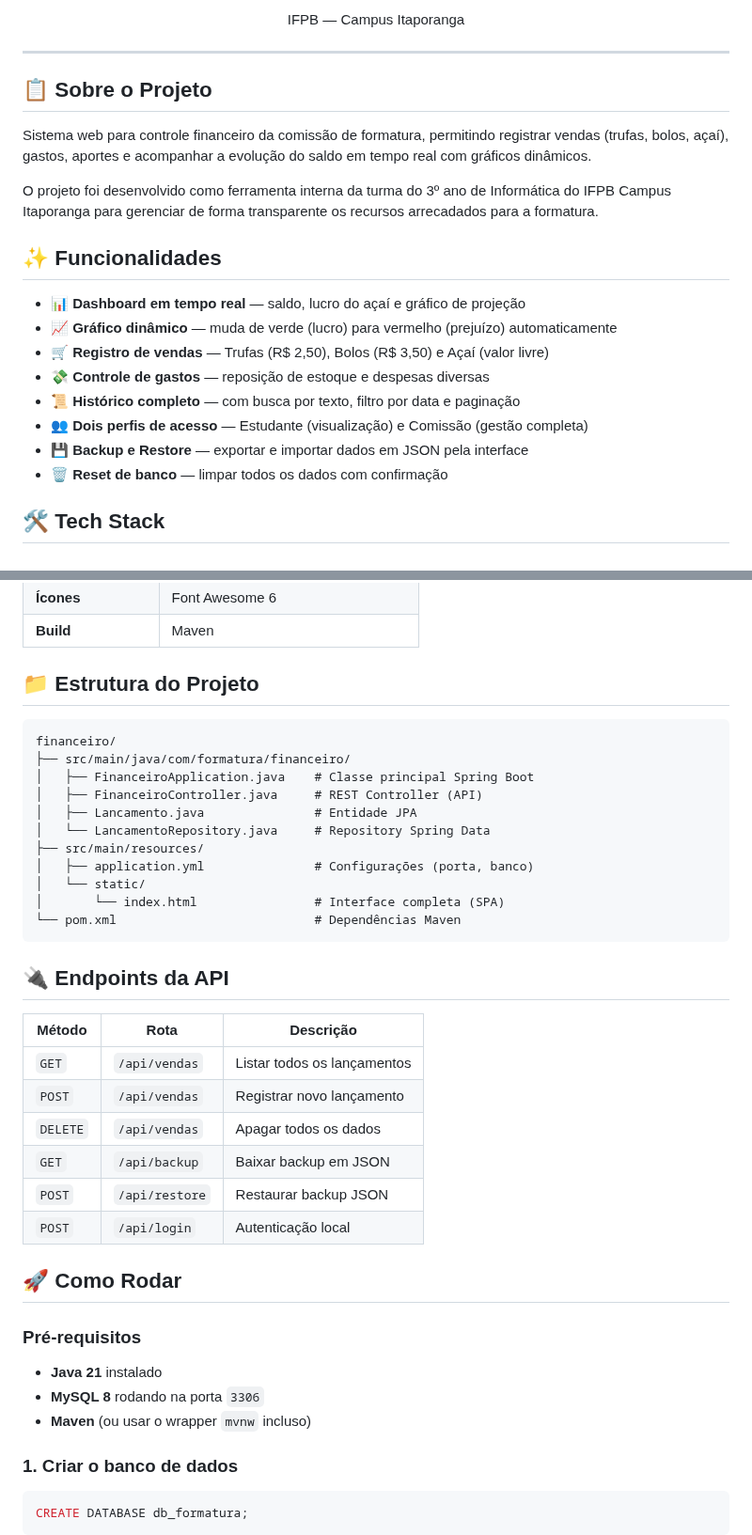
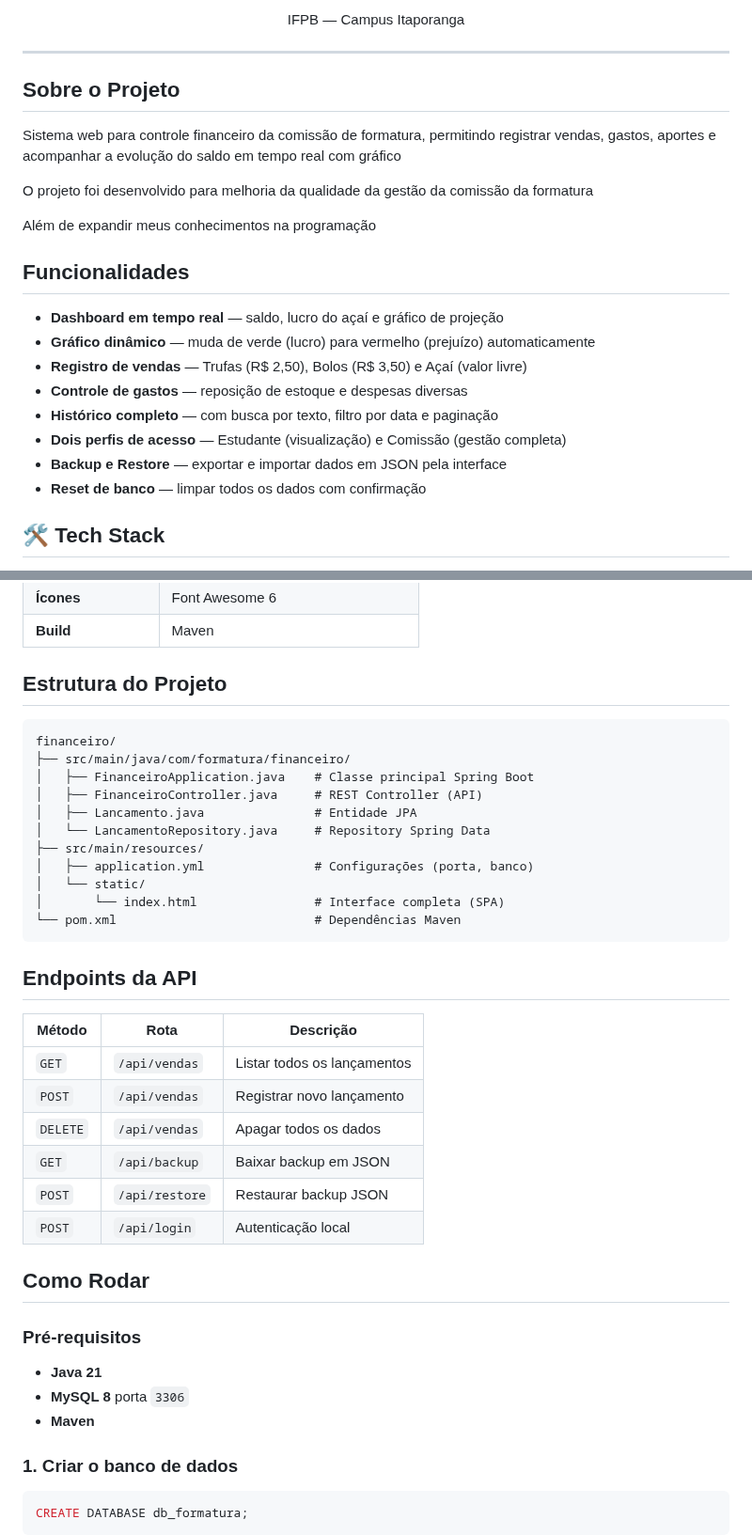
Before and after one commit to ffaneto/gestao-vendas-3-info-vesp-1.0, a Markdown page: README.md, 2 parts joined by grey strips. Shown at 94% size. GitHub-like rendering.

````diff
--- a/README.md
+++ b/README.md
@@ -10,22 +10,24 @@
 
 ---
 
-## 📋 Sobre o Projeto
+##  Sobre o Projeto
 
-Sistema web para controle financeiro da comissão de formatura, permitindo registrar vendas (trufas, bolos, açaí), gastos, aportes e acompanhar a evolução do saldo em tempo real com gráficos dinâmicos.
+Sistema web para controle financeiro da comissão de formatura, permitindo registrar vendas, gastos, aportes e acompanhar a evolução do saldo em tempo real com gráfico
 
-O projeto foi desenvolvido como ferramenta interna da turma do 3º ano de Informática do IFPB Campus Itaporanga para gerenciar de forma transparente os recursos arrecadados para a formatura.
+O projeto foi desenvolvido para melhoria da qualidade da gestão da comissão da formatura
 
-## ✨ Funcionalidades
+Além de expandir meus conhecimentos na programação
 
-- 📊 **Dashboard em tempo real** — saldo, lucro do açaí e gráfico de projeção
-- 📈 **Gráfico dinâmico** — muda de verde (lucro) para vermelho (prejuízo) automaticamente
-- 🛒 **Registro de vendas** — Trufas (R$ 2,50), Bolos (R$ 3,50) e Açaí (valor livre)
-- 💸 **Controle de gastos** — reposição de estoque e despesas diversas
-- 📜 **Histórico completo** — com busca por texto, filtro por data e paginação
-- 👥 **Dois perfis de acesso** — Estudante (visualização) e Comissão (gestão completa)
-- 💾 **Backup e Restore** — exportar e importar dados em JSON pela interface
-- 🗑️ **Reset de banco** — limpar todos os dados com confirmação
+## Funcionalidades
+
+-  **Dashboard em tempo real** — saldo, lucro do açaí e gráfico de projeção
+-  **Gráfico dinâmico** — muda de verde (lucro) para vermelho (prejuízo) automaticamente
+-  **Registro de vendas** — Trufas (R$ 2,50), Bolos (R$ 3,50) e Açaí (valor livre)
+-  **Controle de gastos** — reposição de estoque e despesas diversas
+-  **Histórico completo** — com busca por texto, filtro por data e paginação
+-  **Dois perfis de acesso** — Estudante (visualização) e Comissão (gestão completa)
+-  **Backup e Restore** — exportar e importar dados em JSON pela interface
+-  **Reset de banco** — limpar todos os dados com confirmação
 
 ## 🛠️ Tech Stack
 
@@ -48,7 +50,7 @@ O projeto foi desenvolvido como ferramenta interna da turma do 3º ano de Inform
 | **Ícones** | Font Awesome 6 |
 | **Build** | Maven |
 
-## 📁 Estrutura do Projeto
+## Estrutura do Projeto
 
 ```
 financeiro/
@@ -64,7 +66,7 @@ financeiro/
 └── pom.xml                           # Dependências Maven
 ```
 
-## 🔌 Endpoints da API
+## Endpoints da API
 
 | Método | Rota | Descrição |
 |--------|------|-----------|
@@ -75,13 +77,13 @@ financeiro/
 | `POST` | `/api/restore` | Restaurar backup JSON |
 | `POST` | `/api/login` | Autenticação local |
 
-## 🚀 Como Rodar
+## Como Rodar
 
 ### Pré-requisitos
 
-- **Java 21** instalado
-- **MySQL 8** rodando na porta `3306`
-- **Maven** (ou usar o wrapper `mvnw` incluso)
+- **Java 21**
+- **MySQL 8** porta `3306`
+- **Maven**
 
 ### 1. Criar o banco de dados
 
````
Also changed, not shown: other parts of README.md (+3 -12 lines).
